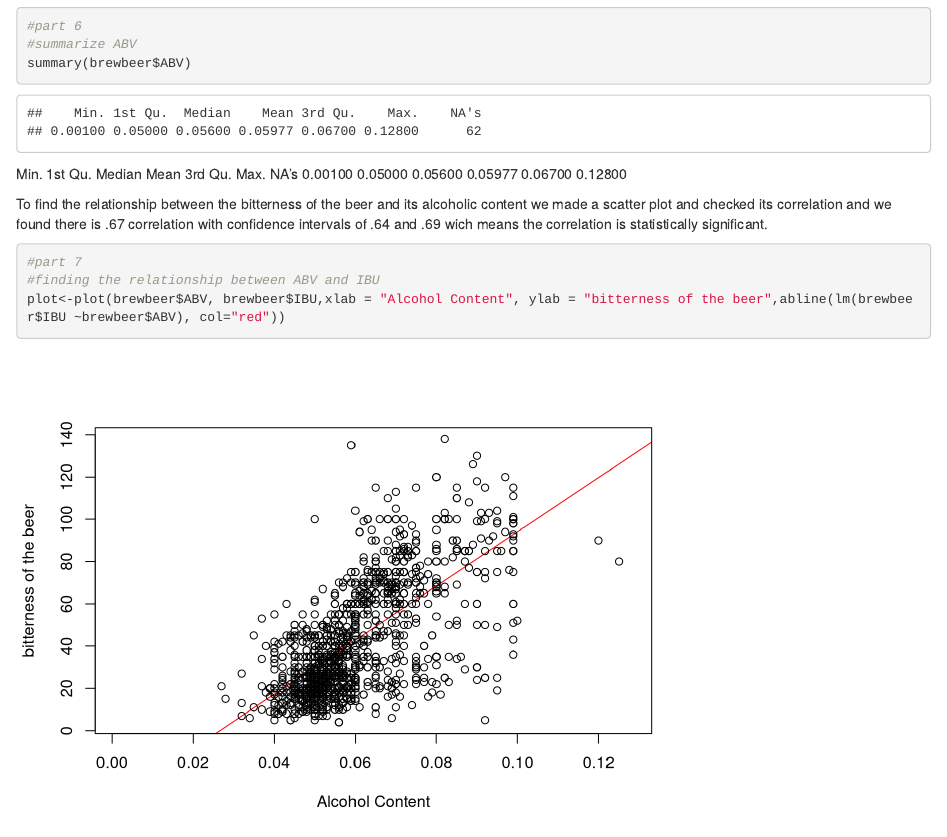
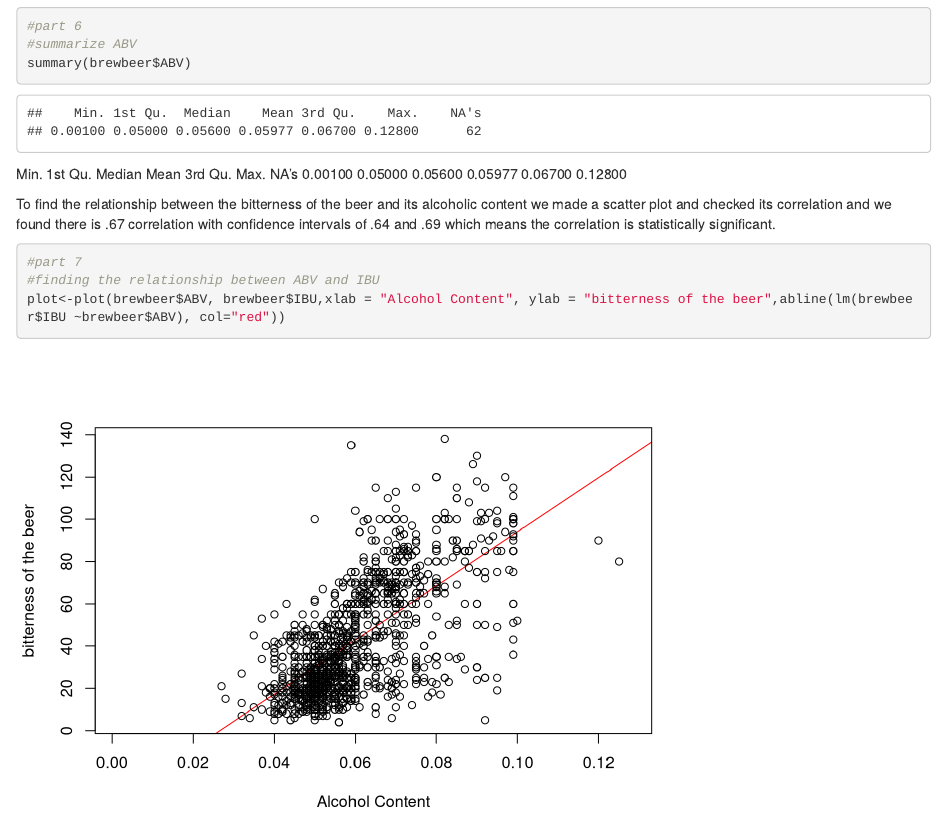
Before and after one commit to adamtschannen/CaseStudy_Breweries, an R Markdown document (Paper Folder/Case_Study.Rmd): the page in a window 1100 px wide, from 7420 px down. Rendered offline with R 4.5, knitr and Pandoc, with nearby package versions.

Commit message:
Update Case_Study.Rmd

````diff
--- a/Paper Folder/Case_Study.Rmd
+++ b/Paper Folder/Case_Study.Rmd
@@ -122,7 +122,7 @@ summary(brewbeer$ABV)
   Min. 1st Qu.  Median    Mean 3rd Qu.    Max.    NA's
 0.00100 0.05000 0.05600 0.05977 0.06700 0.12800
 
-To find the relationship between the bitterness of the beer and its alcoholic content we made a scatter plot and checked its correlation and we found there is .67 correlation with confidence intervals of .64 and .69 wich means the correlation is statistically significant.
+To find the relationship between the bitterness of the beer and its alcoholic content we made a scatter plot and checked its correlation and we found there is .67 correlation with confidence intervals of .64 and .69 which means the correlation is statistically significant.
 ```{r}
 #part 7
 #finding the relationship between ABV and IBU
````
